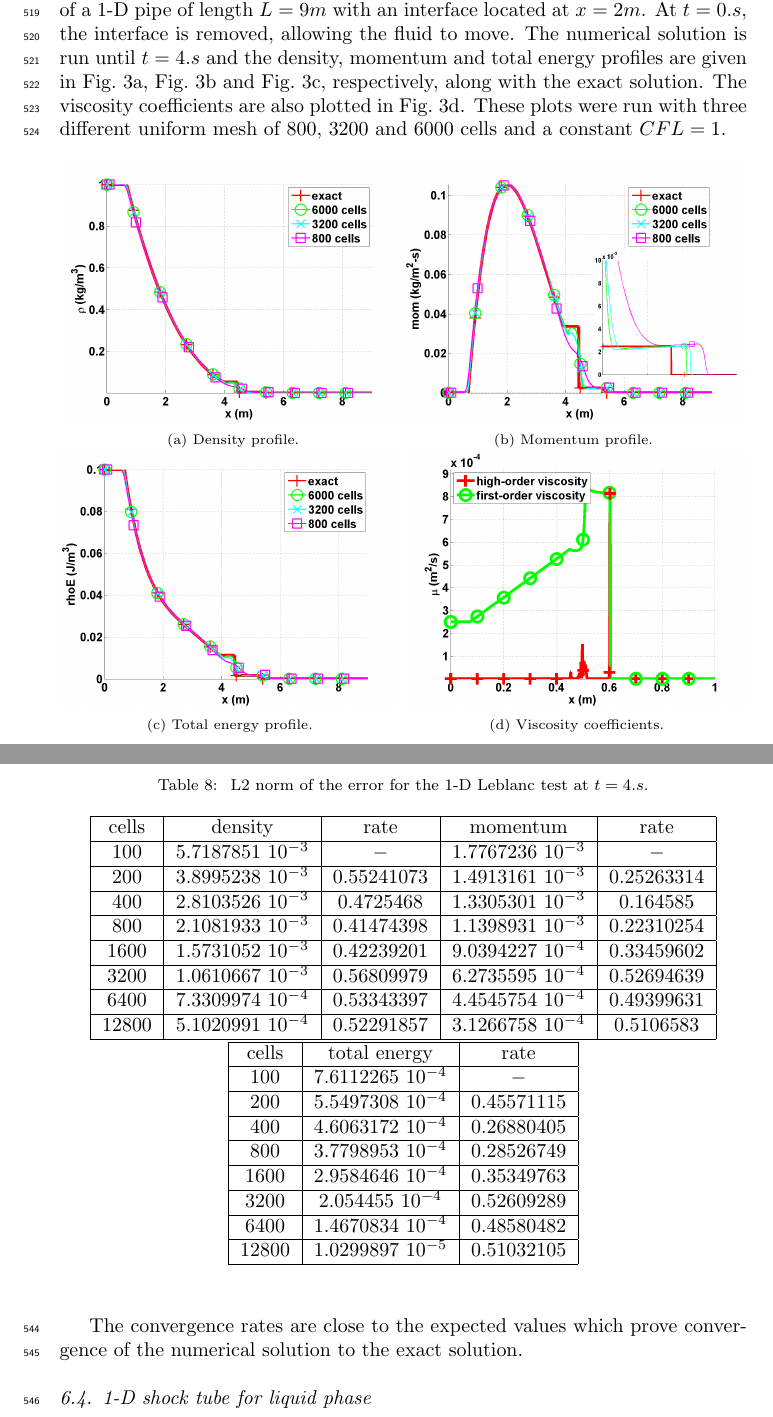
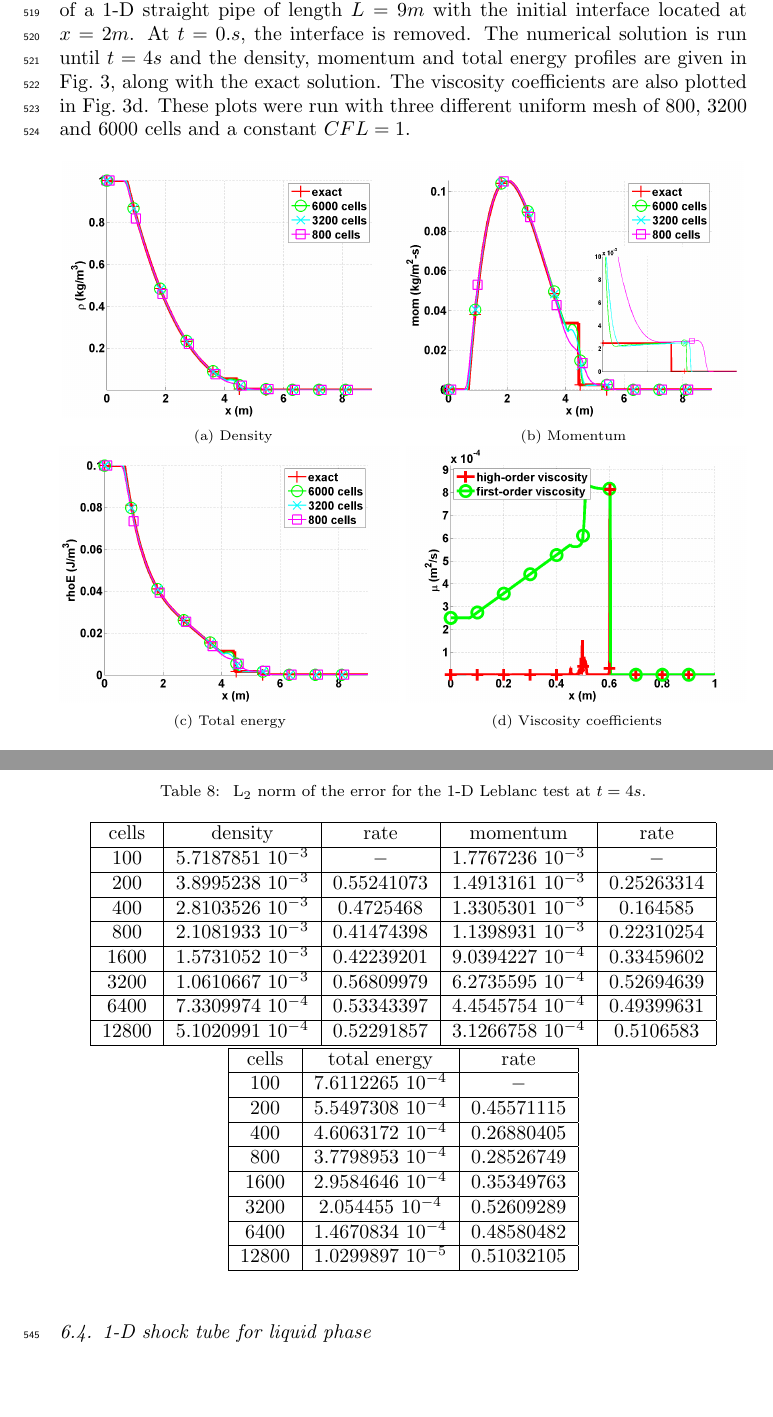
Before and after one commit to delcmo/Low_mach_paper, a LaTeX paper (low_mach.tex): two parts of pages 20 and 22 of 37, joined at a grey line, cut so that both start at the same text, the shorter picture padded with empty space. Compiled offline with pdfLaTeX.

Commit message:
Leblanc done

```diff
--- a/low_mach.tex
+++ b/low_mach.tex
@@ -1278,13 +1278,13 @@ $320$&$7.0896$ $10^{-2}$& $0.44688$ & $1.2763$ $10^{4}$ & $0.43571$ & $23.138$&
 
 The 1-D Leblanc shock tube is a Riemann problem designed to test the robustness and the accuracy of stabilization methods. The initial conditions are given in \tbl{tbl:ic_1d_tests}. The ideal gas equation of state (with $\gamma=5/3$) is used to compute the pressure. % with the following heat capacity ratio $\gamma=5/3$.
 This test is computationally challenging because of the large pressure ratio at the shock interface.
-The computational domain consists of a 1-D pipe of length $L=9m$ with an interface located at $x=2m$. At $t=0.s$, the interface is removed, allowing the fluid to move. The numerical solution is run until $t=4.s$ and the density, momentum and total energy profiles are given in \fig{fig:1d_leblanc_vel}, \fig{fig:1d_leblanc_density} and \fig{fig:1d_leblanc_press}, respectively, along with the exact solution. The viscosity coefficients are also plotted in \fig{fig:1d_leblanc_visc}. These plots were  run with three different uniform mesh of $800$, $3200$ and $6000$ cells and a constant $CFL = 1$.
+The computational domain consists of a 1-D straight pipe of length $L=9m$ with the initial interface located at $x=2m$. At $t=0.s$, the interface is removed. The numerical solution is run until $t=4 s$ and the density, momentum and total energy profiles are given in \fig{fig:1d_leblanc}, along with the exact solution. The viscosity coefficients are also plotted in \fig{fig:1d_leblanc_visc}. These plots were  run with three different uniform mesh of $800$, $3200$ and $6000$ cells and a constant $CFL = 1$.
 \begin{figure}[H]
         \centering
         \begin{subfigure}[b]{0.495\textwidth}
                 \centering
                 \includegraphics[width=\textwidth]{Leblanc_exact_and_numerical_stt_density_6000.png}
-                \caption{Density profile.}
+                \caption{Density}
                 \label{fig:1d_leblanc_vel}
         \end{subfigure}%
         %add desired spacing between images, e. g. ~, \quad, \qquad etc.
@@ -1292,7 +1292,7 @@ The computational domain consists of a 1-D pipe of length $L=9m$ with an interfa
         \begin{subfigure}[b]{0.495\textwidth}
                 \centering
                 \includegraphics[width=\textwidth]{Leblanc_exact_and_numerical_stt_momentum_6000.png}
-                \caption{Momentum profile.}
+                \caption{Momentum}
                 \label{fig:1d_leblanc_density}
         \end{subfigure}
          %add desired spacing between images, e. g. ~, \quad, \qquad etc.
@@ -1300,7 +1300,7 @@ The computational domain consists of a 1-D pipe of length $L=9m$ with an interfa
         \begin{subfigure}[b]{0.495\textwidth}
                 \centering
                 \includegraphics[width=\textwidth]{Leblanc_exact_and_numerical_stt_total_energy_6000.png}
-                \caption{Total energy profile.}
+                \caption{Total energy}
                 \label{fig:1d_leblanc_press}
         \end{subfigure}
           %add desired spacing between images, e. g. ~, \quad, \qquad etc.
@@ -1308,8 +1308,8 @@ The computational domain consists of a 1-D pipe of length $L=9m$ with an interfa
         \begin{subfigure}[b]{0.495\textwidth}
                 \centering
                 \includegraphics[width=\textwidth]{Leblanc_viscosity_numerical_6000.png}
-                \caption{Viscosity coefficients.}
+                \caption{Viscosity coefficients}
                 \label{fig:1d_leblanc_visc}
         \end{subfigure}
-        \caption{Numerical solution for the 1-D Leblanc shock tube at $t=4.s$.}\label{fig:1d_lebalnc}
+        \caption{Exact and Numerical solutions for the 1-D Leblanc shock tube at $t=4 s$.}\label{fig:1d_leblanc}
 \end{figure}
@@ -1357,7 +1360,7 @@ cells & total energy & rate \\ \hline
 \end{table}
 \begin{table}[H]
 \begin{center}
- \caption{\label{tbl:l2_norm_leblanc} L$2$ norm of the error for the 1-D Leblanc test at $t=4.s$.}
+ \caption{\label{tbl:l2_norm_leblanc} L$_2$ norm of the error for the 1-D Leblanc test at $t=4s$.}
  \begin{tabular}{|c|c|c|c|c|c|c|}
  \hline
    cells & density & rate & momentum & rate \\
@@ -1394,7 +1397,7 @@ $12800$ & $1.0299897$ $10^{-5}$ & $0.51032105$\\  \hline
 \end{center}
 \nonumber
 \end{table}
-The convergence rates are close to the expected values which prove convergence of the numerical solution to the exact solution.
+
 %---------------------------------------------------------------------------------------------------
 \subsection{1-D shock tube for liquid phase} \label{sec:liquid_shock}
 %---------------------------------------------------------------------------------------------------
```
Also changed, not shown: low_mach.tex (13 more changed lines).
